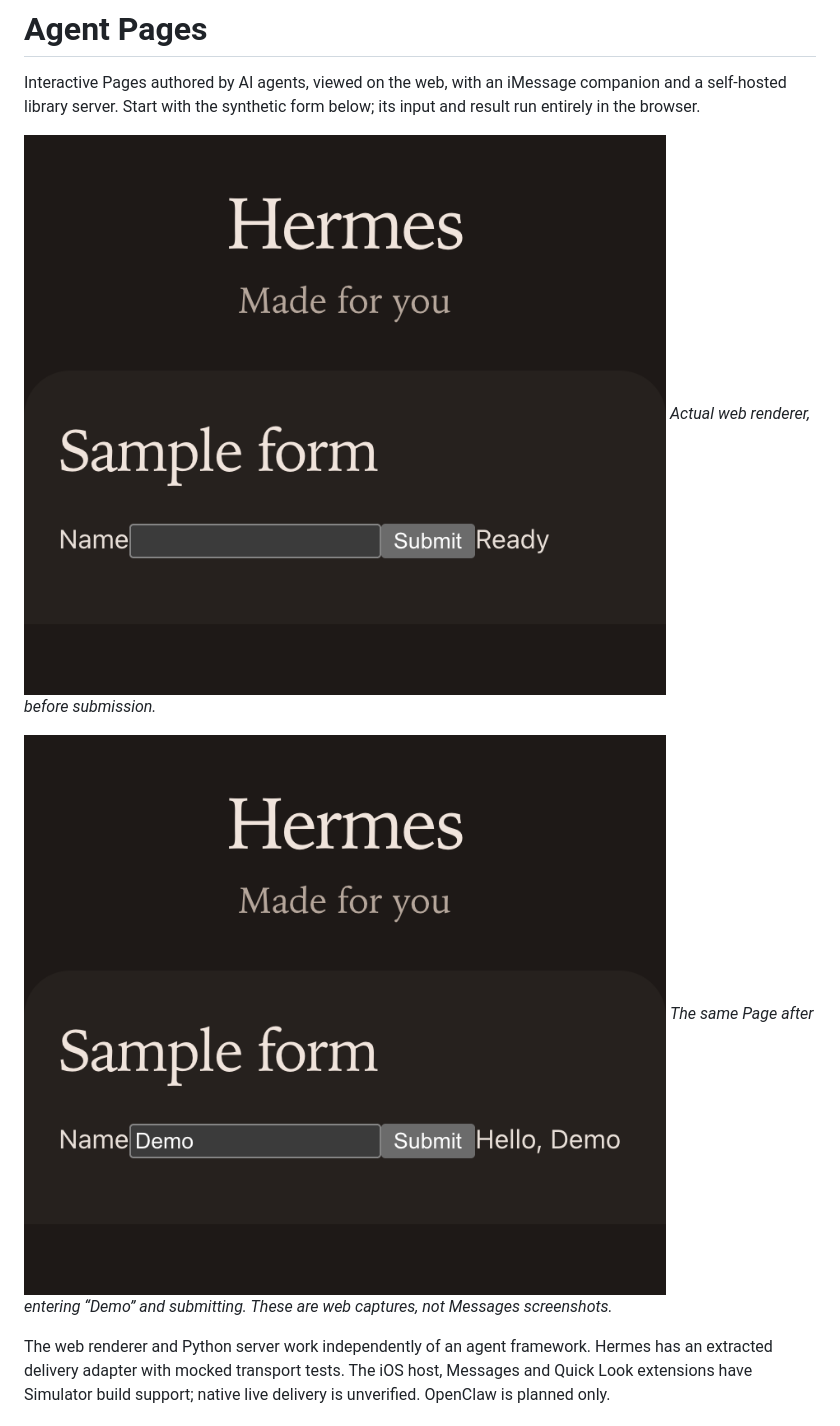
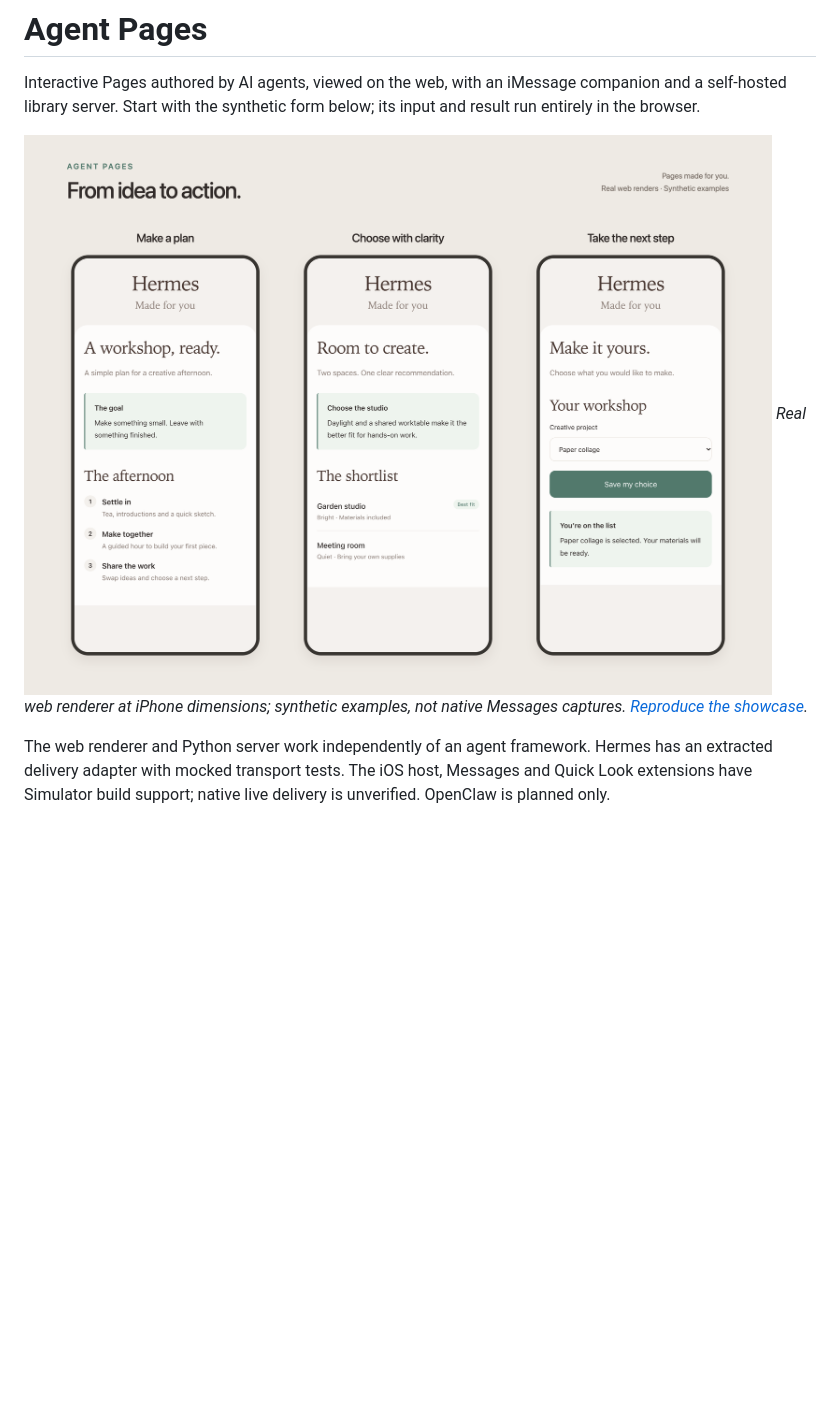
Before and after one commit to perryraskin/agent-pages, a Markdown page: README.md, the part around the change. GitHub-like rendering; pictures changed too: docs/images/form-input.png (deleted), docs/images/form-result.png (deleted), docs/images/showcase.png (added); blank space fills up the shorter version.

Commit message:
docs: showcase three real mobile web Pages

```diff
--- a/README.md
+++ b/README.md
@@ -2,11 +2,8 @@
 
 Interactive Pages authored by AI agents, viewed on the web, with an iMessage companion and a self-hosted library server. Start with the synthetic form below; its input and result run entirely in the browser.
 
-![Synthetic web form before submission](docs/images/form-input.png)
-*Actual web renderer, before submission.*
-
-![Synthetic web form greeting after submission](docs/images/form-result.png)
-*The same Page after entering “Demo” and submitting. These are web captures, not Messages screenshots.*
+![Three mobile web Pages: a workshop plan, a room decision, and an interactive project form](docs/images/showcase.png)
+*Real web renderer at iPhone dimensions; synthetic examples, not native Messages captures. [Reproduce the showcase](examples/showcase/README.md).*
 
 The web renderer and Python server work independently of an agent framework. Hermes has an extracted delivery adapter with mocked transport tests. The iOS host, Messages and Quick Look extensions have Simulator build support; native live delivery is unverified. OpenClaw is planned only.
 
```
Also changed, not shown: examples/showcase/APPROVAL.md (added, +22 -0 lines), examples/showcase/DESIGN.md (added, +12 -0 lines), examples/showcase/README.md (added, +26 -0 lines), 5 other files.
